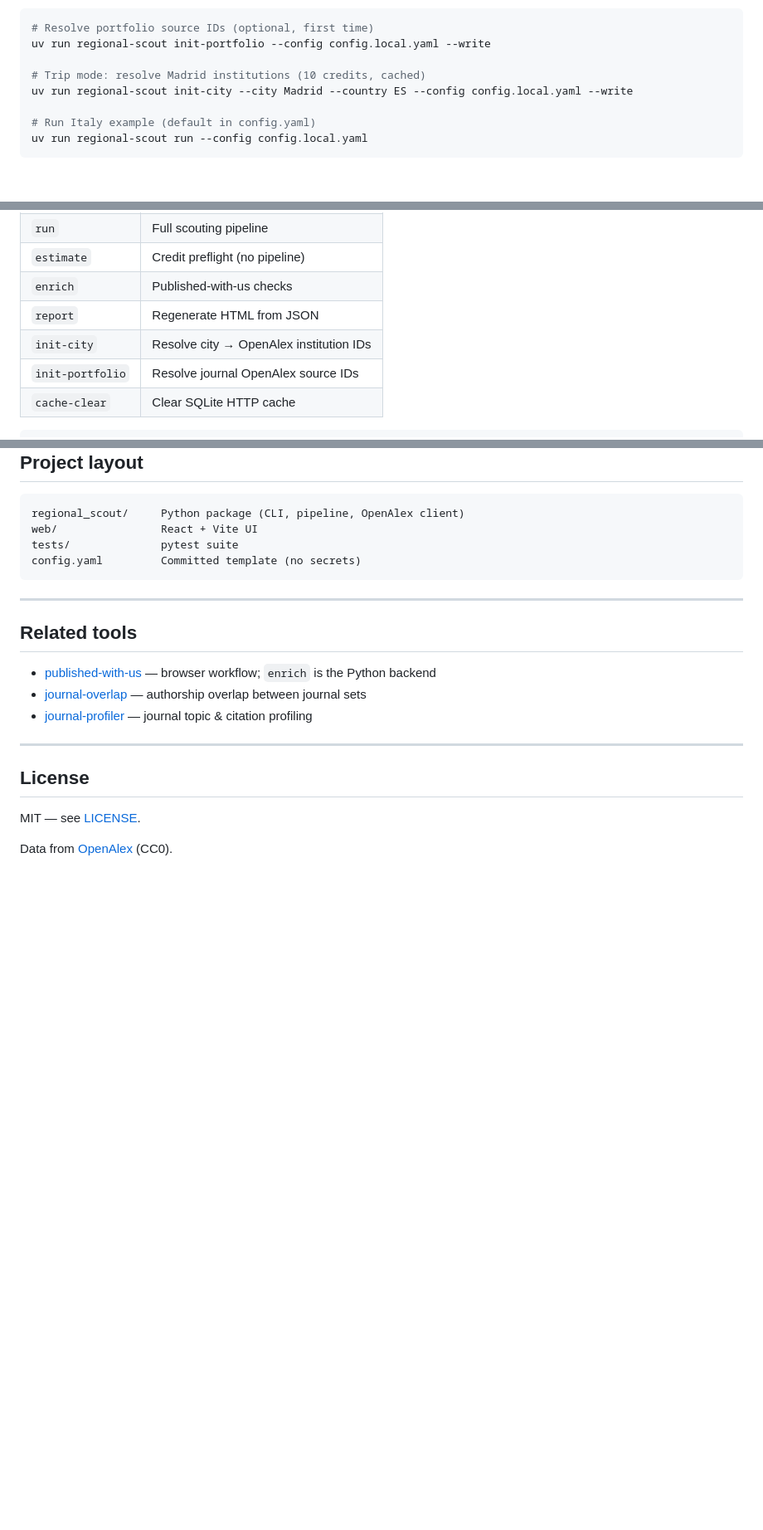
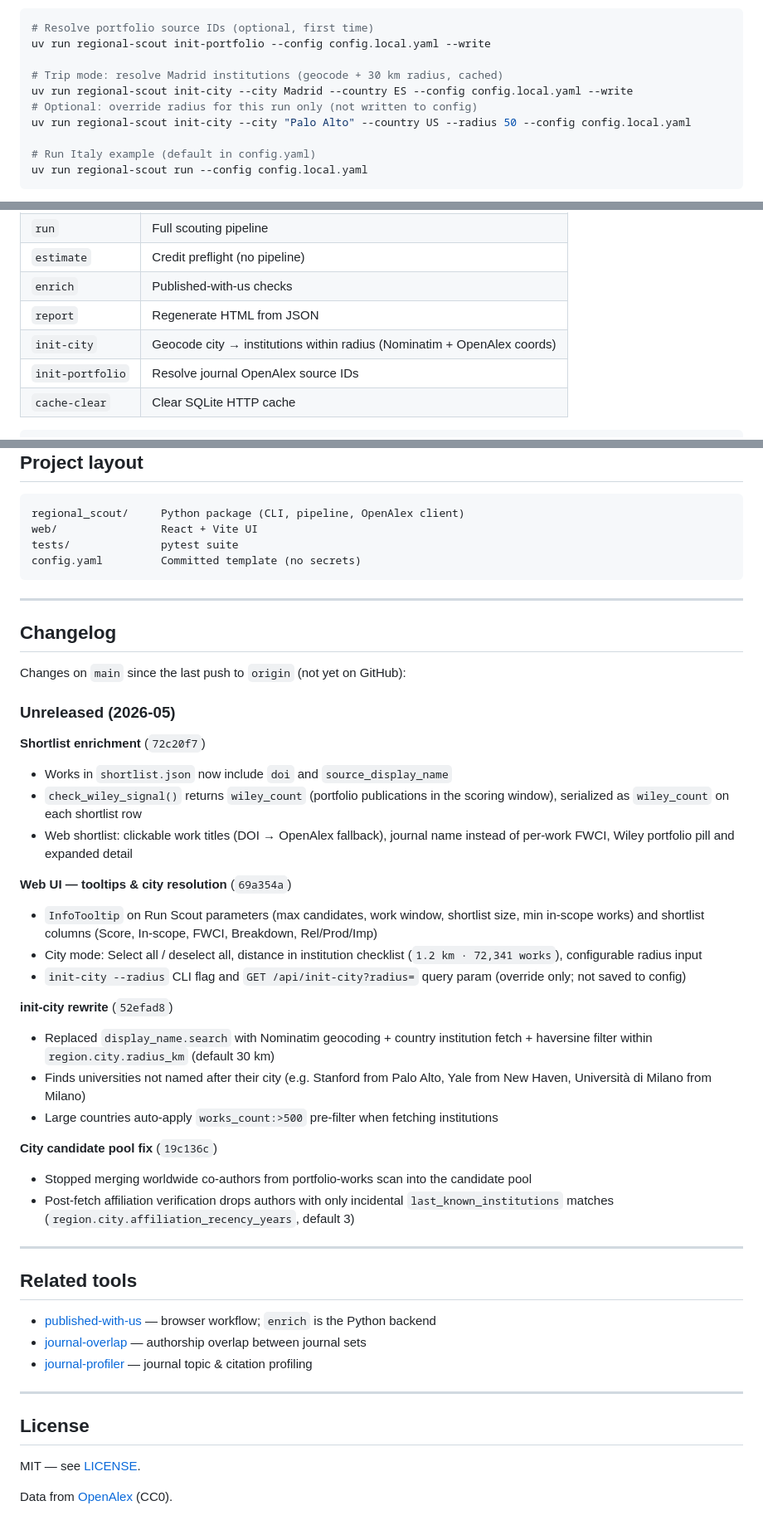
Before and after one commit to teowaits/YIMBY, a Markdown page: README.md, 3 parts joined by grey strips. Shown at 83% size. Rendered like a GitHub page; blank space fills up the shorter version.

Commit message:
Document unreleased changes in README changelog.
Summarize the four local commits since last push and update init-city,
region config, and command docs to match current behavior.

Co-authored-by: Cursor <cursoragent@cursor.com>

```diff
--- a/README.md
+++ b/README.md
@@ -39,8 +39,10 @@ Edit `config.local.yaml` and set your OpenAlex API key ([get one free](https://o
 # Resolve portfolio source IDs (optional, first time)
 uv run regional-scout init-portfolio --config config.local.yaml --write
 
-# Trip mode: resolve Madrid institutions (10 credits, cached)
+# Trip mode: resolve Madrid institutions (geocode + 30 km radius, cached)
 uv run regional-scout init-city --city Madrid --country ES --config config.local.yaml --write
+# Optional: override radius for this run only (not written to config)
+uv run regional-scout init-city --city "Palo Alto" --country US --radius 50 --config config.local.yaml
 
 # Run Italy example (default in config.yaml)
 uv run regional-scout run --config config.local.yaml
@@ -96,7 +98,7 @@ uv run regional-scout serve --config config.local.yaml
 | `estimate` | Credit preflight (no pipeline) |
 | `enrich` | Published-with-us checks |
 | `report` | Regenerate HTML from JSON |
-| `init-city` | Resolve city → OpenAlex institution IDs |
+| `init-city` | Geocode city → institutions within radius (Nominatim + OpenAlex coords) |
 | `init-portfolio` | Resolve journal OpenAlex source IDs |
 | `cache-clear` | Clear SQLite HTTP cache |
 
@@ -158,6 +160,33 @@ config.yaml         Committed template (no secrets)
 
 ---
 
+## Changelog
+
+Changes on `main` since the last push to `origin` (not yet on GitHub):
+
+### Unreleased (2026-05)
+
+**Shortlist enrichment** (`72c20f7`)
+- Works in `shortlist.json` now include `doi` and `source_display_name`
+- `check_wiley_signal()` returns `wiley_count` (portfolio publications in the scoring window), serialized as `wiley_count` on each shortlist row
+- Web shortlist: clickable work titles (DOI → OpenAlex fallback), journal name instead of per-work FWCI, Wiley portfolio pill and expanded detail
+
+**Web UI — tooltips & city resolution** (`69a354a`)
+- `InfoTooltip` on Run Scout parameters (max candidates, work window, shortlist size, min in-scope works) and shortlist columns (Score, In-scope, FWCI, Breakdown, Rel/Prod/Imp)
+- City mode: Select all / deselect all, distance in institution checklist (`1.2 km · 72,341 works`), configurable radius input
+- `init-city --radius` CLI flag and `GET /api/init-city?radius=` query param (override only; not saved to config)
+
+**init-city rewrite** (`52efad8`)
+- Replaced `display_name.search` with Nominatim geocoding + country institution fetch + haversine filter within `region.city.radius_km` (default 30 km)
+- Finds universities not named after their city (e.g. Stanford from Palo Alto, Yale from New Haven, Università di Milano from Milano)
+- Large countries auto-apply `works_count:>500` pre-filter when fetching institutions
+
+**City candidate pool fix** (`19c136c`)
+- Stopped merging worldwide co-authors from portfolio-works scan into the candidate pool
+- Post-fetch affiliation verification drops authors with only incidental `last_known_institutions` matches (`region.city.affiliation_recency_years`, default 3)
+
+---
+
 ## Related tools
 
 - [published-with-us](https://github.com/teowaits/published-with-us) — browser workflow; `enrich` is the Python backend
```
Also changed, not shown: other parts of README.md (+1 -1 lines).
